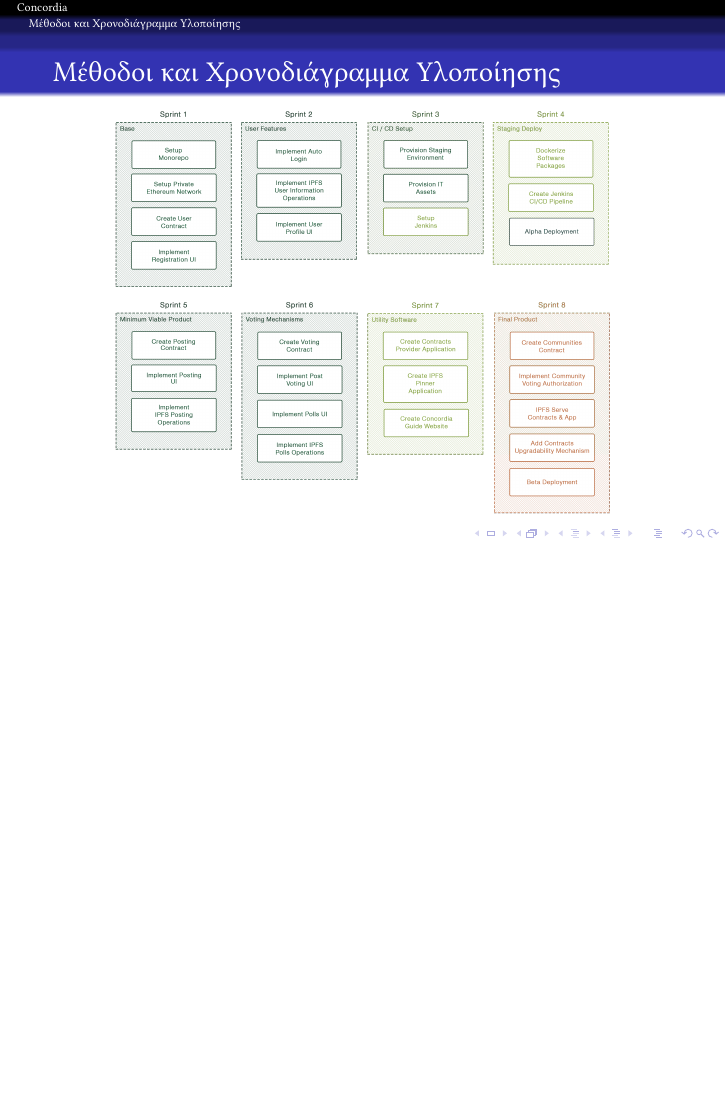
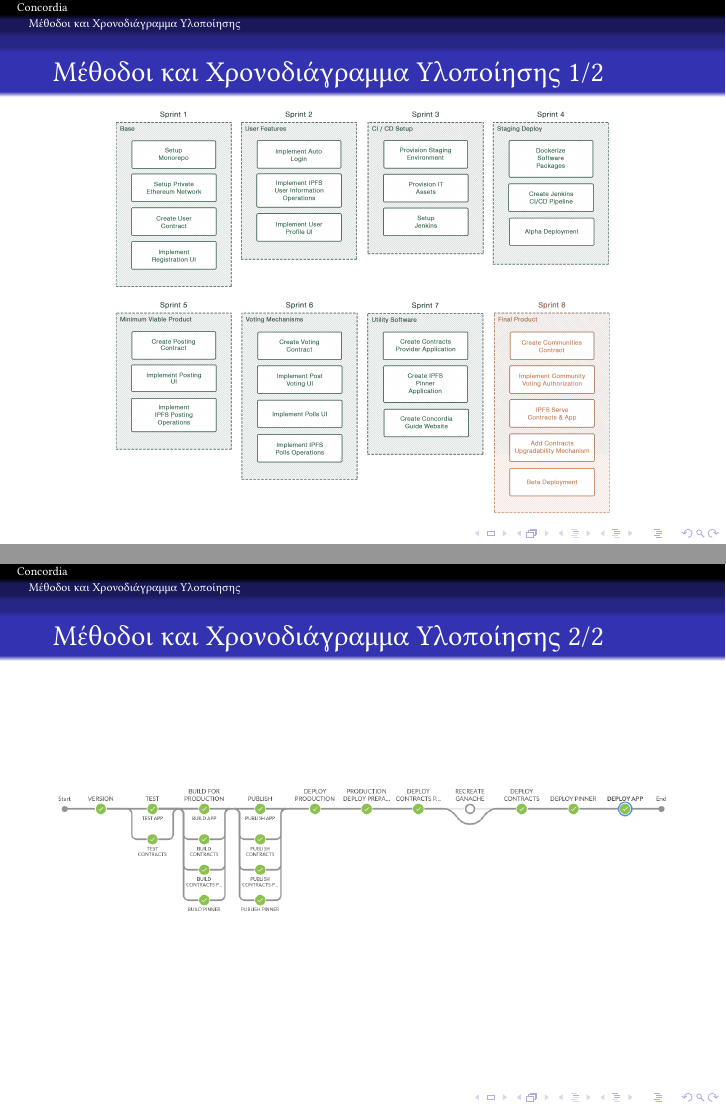
Before and after one commit to ECEntrics/thesis-presentation, LaTeX slides (presentation.tex, which reads slides/08-1.implementation-methods-specifications.tex, slides/08-2.implementation-methods-specifications.tex, slides/08.implementation-methods-specifications.tex): page 10 of 14 before the commit and pages 10 and 11 of 15 after it, the two joined at a grey line, the shorter picture padded with empty space. Compiled offline with LuaLaTeX.

Commit message:
refactor: various improvements

```diff
--- /dev/null
+++ b/slides/08-1.implementation-methods-specifications.tex
@@ -0,0 +1,19 @@
+\section{Μέθοδοι και Χρονοδιάγραμμα Υλοποίησης}
+\begin{frame}
+	\frametitle{Μέθοδοι και Χρονοδιάγραμμα Υλοποίησης 1/2}
+
+	\centering
+	\includegraphics[width=.82\textwidth]{assets/figures/implementation-sprints.png}
+\end{frame}
+
+\note{
+	Σε αυτό το μέρος της παρουσίασης θα αναλύσουμε τις μεθόδους που χρησιμοποιήθηκαν κατά την ανάπτυξη της εφαρμογής και τον χρονοπρογραμματισμό που έγινε.
+
+	Τόσο η σχεδίαση όσο και η ανάπτυξη της εφαρμογής ακολούθησαν τις σύγχρονες μεθόδους Agile development.
+
+	Το συνολικό έργο χωρίστηκε σε tasks. Τα tasks είναι αυτόνομα μέρη υλοποίησης που λύνουν ένα μικρό υπο-πρόβλημα της συνολικής σχεδίασης. Δημιουργήθηκαν οχτώ ομάδες, Sprints, οι οποίες αναφέρονται σε διακριτούς στόχους της πλατφόρμας και ομαδοποιούν τα tasks τα οποία συνεισφέρουν στον στόχο αυτό. Τα tasks κάθε ομάδας υλοποιήθηκαν παράλληλα. Ενώ οι ομάδες υλοποιήθηκαν διαδοχικά σε προδιαγεγραμμένο χρονικό ορίζοντα περάτωσης, καταλαμβάνοντας ένα μήνα ανάπτυξης η κάθε μία.
+
+	Η πλειοψηφία των task αφορά στην υλοποίηση επιμέρους χαρακτηριστικών της πλατφόρμας όπως η εγγραφή ή η δημοσίευση μηνυμάτων.
+
+	Λόγω χρονικών περιορισμών, αποφασίσαμε να μην προχωρήσουμε στην υλοποίηση του τελευταίου Sprint.
+}
--- /dev/null
+++ b/slides/08-2.implementation-methods-specifications.tex
@@ -0,0 +1,10 @@
+\begin{frame}
+	\frametitle{Μέθοδοι και Χρονοδιάγραμμα Υλοποίησης 2/2}
+
+	\centering
+	\includegraphics[width=\textwidth]{assets/figures/jenkins-pipeline.png}
+\end{frame}
+
+\note{
+	Έγινε επίσης δουλειά σε άλλα μέρη της ανάπτυξης όπως το DevOps. Για τις ανάγκες της υλοποίησης, έγινε χρήση του συστήματος CI-CD Jenkins. Το Jenkins είναι ένα αυτοματοποιημένο σύστημα ενσωμάτωσης, ελέγχου και ολοκλήρωσης λογισμικού. Με τη χρήση του CI-CD αυτοματοποιήθηκαν: το χτίσιμο (build) των εφαρμογών μας, ο έλεγχος (testing), η ενσωμάτωση που εδώ αφορά την δημοσίευση του πακεταρισμένου λογισμικού, καθώς και η εγκατάσταση (deployment).
+}
--- a/slides/08.implementation-methods-specifications.tex
+++ /dev/null
@@ -1,21 +0,0 @@
-\section{Μέθοδοι και Χρονοδιάγραμμα Υλοποίησης}
-\begin{frame}
-	\frametitle{Μέθοδοι και Χρονοδιάγραμμα Υλοποίησης}
-
-	\centering
-	\includegraphics[width=.82\textwidth]{assets/figures/implementation-sprints.png}
-\end{frame}
-
-\note{
-	Σε αυτό το μέρος της παρουσίασης θα αναλύσουμε τις μεθόδους που χρησιμοποιήθηκαν κατά την ανάπτυξη της εφαρμογής και τον χρονοπρογραμματισμό που έγινε.
-
-	Τόσο η σχεδίαση όσο και η ανάπτυξη της εφαρμογής ακολούθησαν τις σύγχρονες μεθόδους Agile development.
-
-	Το συνολικό έργο χωρίστηκε σε tasks. Τα tasks είναι αυτόνομα μέρη υλοποίησης που λύνουν ένα μικρό υπο-πρόβλημα της συνολικής σχεδίασης. Δημιουργήθηκαν οχτώ ομάδες, Sprints, οι οποίες αναφέρονται σε διακριτούς στόχους της πλατφόρμας και ομαδοποιούν τα tasks τα οποία συνεισφέρουν στον στόχο αυτό. Τα tasks κάθε ομάδας υλοποιήθηκαν παράλληλα. Ενώ οι ομάδες υλοποιήθηκαν διαδοχικά σε προδιαγεγραμμένο χρονικό ορίζοντα περάτωσης, καταλαμβάνοντας ένα μήνα ανάπτυξης η κάθε μία.
-
-	Η πλειοψηφία των task αφορά στην υλοποίηση επιμέρους χαρακτηριστικών της πλατφόρμας όπως η εγγραφή ή η δημοσίευση μηνυμάτων.
-
-	Έγινε επίσης δουλειά σε άλλα μέρη της ανάπτυξης όπως το DevOps. Για τις ανάγκες της υλοποίησης, έγινε χρήση του συστήματος CI-CD Jenkins. Το Jenkins είναι ένα αυτοματοποιημένο σύστημα ενσωμάτωσης, ελέγχου και ολοκλήρωσης λογισμικού. Με τη χρήση του CI-CD αυτοματοποιήθηκαν: το χτίσιμο (build) των εφαρμογών μας, ο έλεγχος (testing), η ενσωμάτωση που εδώ αφορά την δημοσίευση του πακεταρισμένου λογισμικού, καθώς και η εγκατάσταση (deployment).
-
-	Λόγω χρονικών περιορισμών, αποφασίσαμε να μην προχωρήσουμε στην υλοποίηση του τελευταίου Sprint.
-}
```
Also changed, not shown: presentation.tex (+2 -1 lines), slides/01.problem-definition.tex (+1 -1 lines), slides/02.thesis-goal.tex (+1 -1 lines), slides/07.dev-env-architecture.tex (+1 -1 lines), assets/figures/implementation-sprints.png, assets/figures/jenkins-pipeline.png (added).
